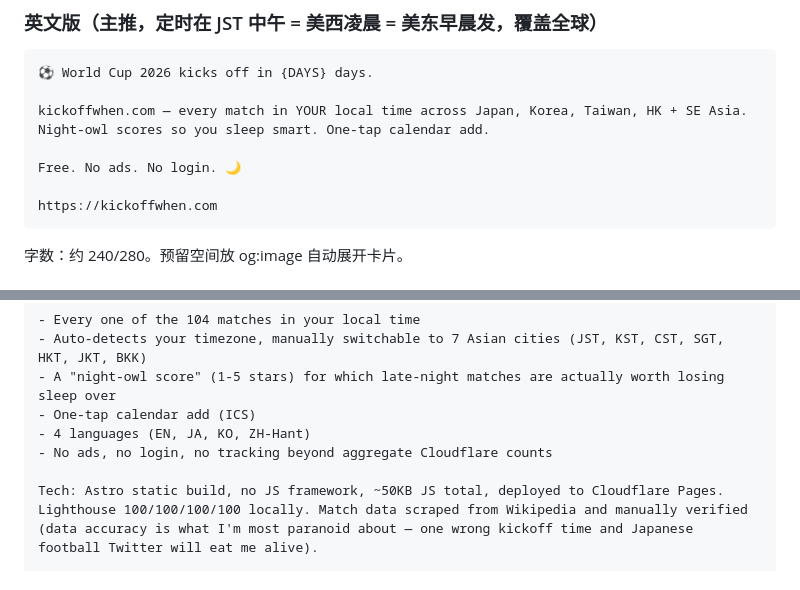
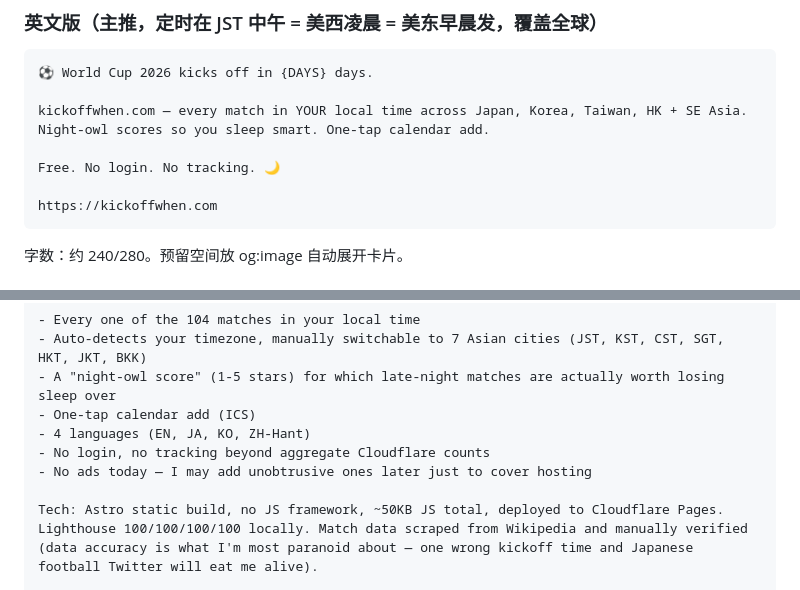
Before and after one commit to yubudong/kickoffwhen, a Markdown page: assets/launch-copy.md, 2 parts joined by grey strips. Drawn GitHub-style.

Commit message:
Soften 'No ads' claim in launch copy to leave room for AdSense
Drop the hard 'No ads' promise from X main tweet and HN body; add an
honest 'no ads today, may add unobtrusive ones later' line on HN.
Avoids a credibility backlash if AdSense is enabled post-launch.

Co-Authored-By: Claude Opus 4.8 (1M context) <noreply@anthropic.com>

````diff
--- a/assets/launch-copy.md
+++ b/assets/launch-copy.md
@@ -15,7 +15,7 @@
 
 kickoffwhen.com — every match in YOUR local time across Japan, Korea, Taiwan, HK + SE Asia. Night-owl scores so you sleep smart. One-tap calendar add.
 
-Free. No ads. No login. 🌙
+Free. No login. No tracking. 🌙
 
 https://kickoffwhen.com
 ```
@@ -68,7 +68,8 @@ So I built this:
 - A "night-owl score" (1-5 stars) for which late-night matches are actually worth losing sleep over
 - One-tap calendar add (ICS)
 - 4 languages (EN, JA, KO, ZH-Hant)
-- No ads, no login, no tracking beyond aggregate Cloudflare counts
+- No login, no tracking beyond aggregate Cloudflare counts
+- No ads today — I may add unobtrusive ones later just to cover hosting
 
 Tech: Astro static build, no JS framework, ~50KB JS total, deployed to Cloudflare Pages. Lighthouse 100/100/100/100 locally. Match data scraped from Wikipedia and manually verified (data accuracy is what I'm most paranoid about — one wrong kickoff time and Japanese football Twitter will eat me alive).
 
````
